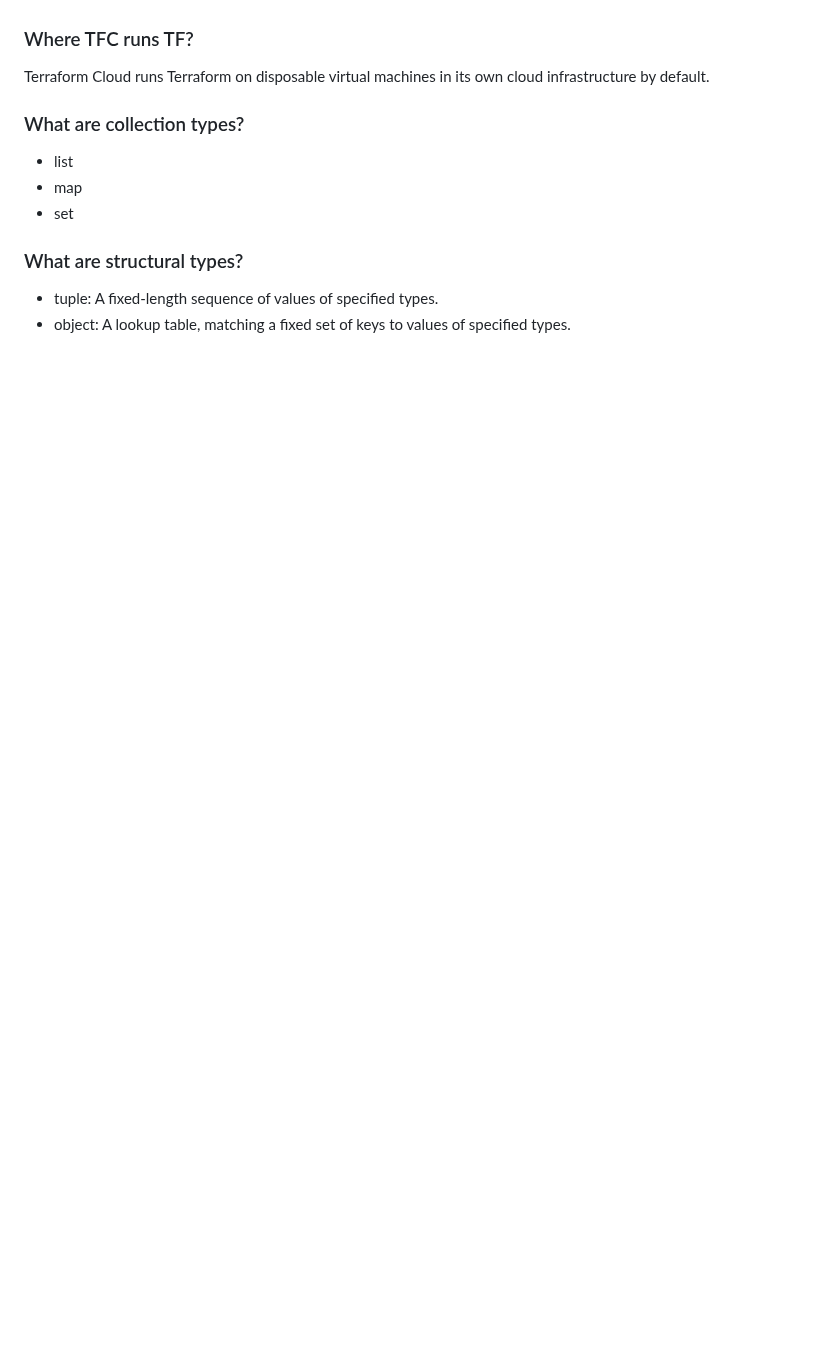
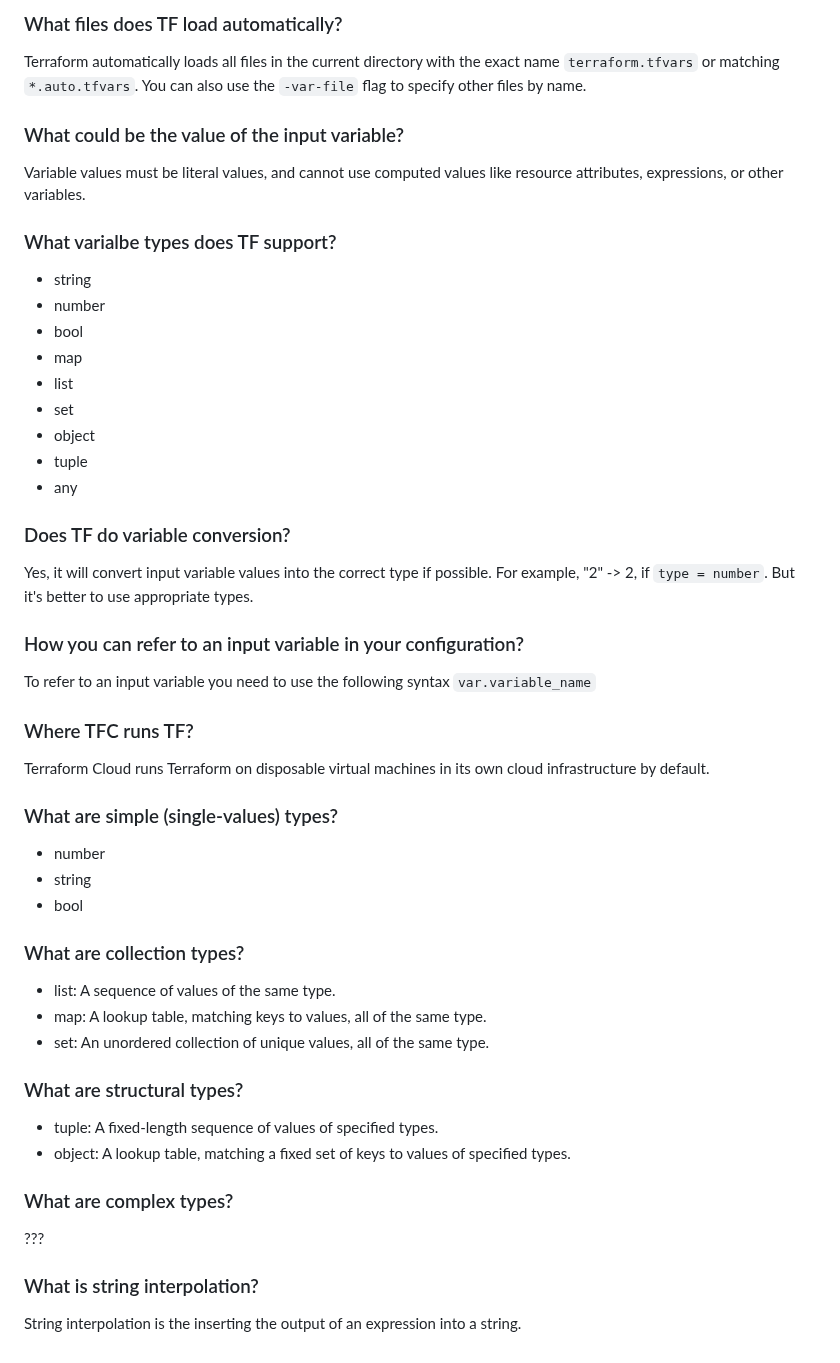
Before and after one commit to mikalai-hryb/notes, a Markdown page: terraform.md, the part around one of its changes. Drawn GitHub-style; blank space fills up the shorter version.

```diff
--- a/terraform.md
+++ b/terraform.md
@@ -77,12 +99,47 @@ Terraform's input variables don't change values during a Terraform run.
+### What files does TF load automatically?
+Terraform automatically loads all files in the current directory with the exact name `terraform.tfvars` or matching `*.auto.tfvars`. You can also use the `-var-file` flag to specify other files by name.
+
+### What could be the value of the input variable?
+Variable values must be literal values, and cannot use computed values like resource attributes, expressions, or other variables.
+
+### What varialbe types does TF support?
+* string
+* number
+* bool
+* map
+* list
+* set
+* object
+* tuple
+* any
+
+### Does TF do variable conversion?
+Yes, it will convert input variable values into the correct type if possible.
+For example, "2" -> 2, if `type = number`.
+But it's better to use appropriate types.
+
+### How you can refer to an input variable in your configuration?
+To refer to an input variable you need to use the following syntax `var.variable_name`
 
 ### Where TFC runs TF?
 Terraform Cloud runs Terraform on disposable virtual machines in its own cloud infrastructure by default.
 
+### What are simple (single-values) types?
+* number
+* string
+* bool
+
 ### What are collection types?
-* list
-* map
-* set
+* list: A sequence of values of the same type.
+* map: A lookup table, matching keys to values, all of the same type.
+* set: An unordered collection of unique values, all of the same type.
 
 ### What are structural types?
 * tuple: A fixed-length sequence of values of specified types.
 * object: A lookup table, matching a fixed set of keys to values of specified types.
+
+### What are complex types?
+???
+
+### What is string interpolation?
+String interpolation is the inserting the output of an expression into a string.
```
Also changed, not shown: other parts of terraform.md (+32 -10 lines).
